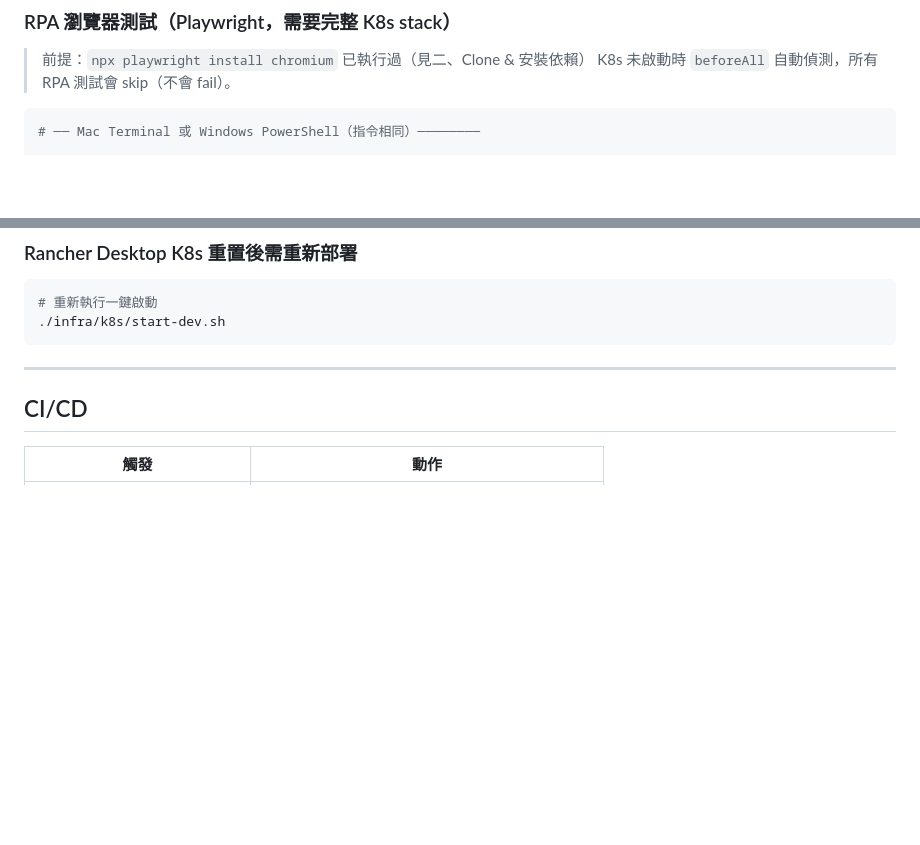
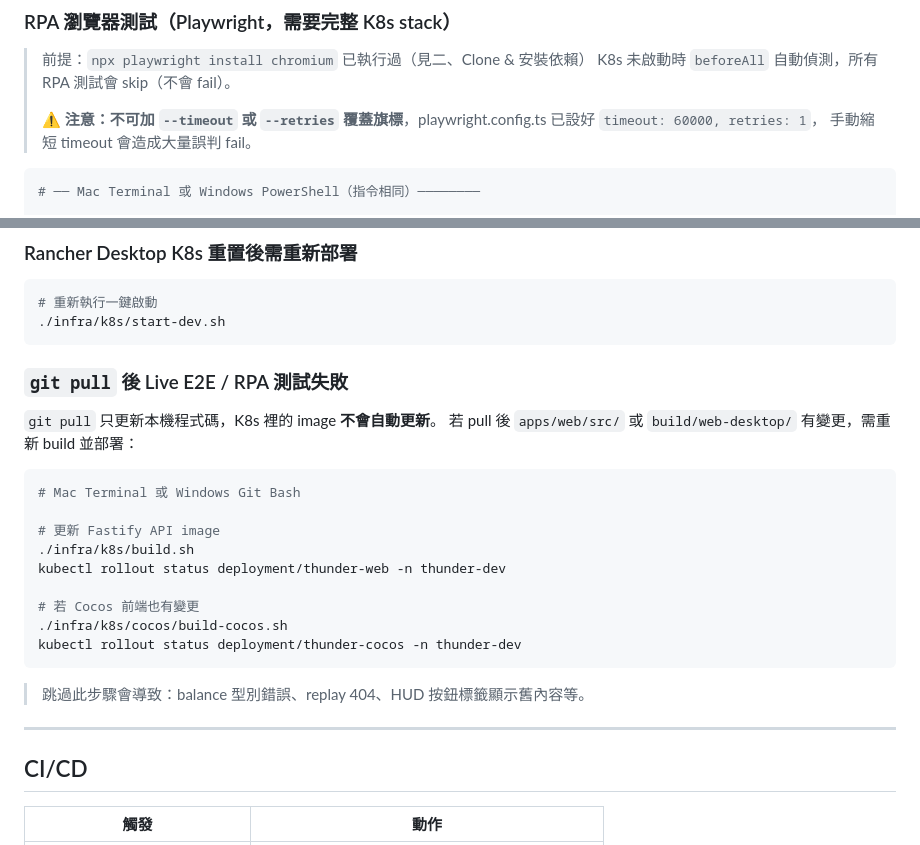
Before and after one commit to ibalasite/thunder-blessing-slot, a Markdown page: README.md, 2 parts joined by grey strips. Drawn GitHub-style; blank space fills up the shorter version.

Commit message:
docs: add Windows post-git-pull rebuild step and RPA timeout warning
- Warn that `npx playwright test` must NOT be run with --timeout/--retries
  override flags (causes mass false failures on Windows)
- Add FAQ entry: after git pull, rebuild K8s images for apps/web and cocos
  before running Live E2E / RPA tests, or tests will fail against stale images

Co-Authored-By: Claude Sonnet 4.6 <noreply@anthropic.com>

````diff
--- a/README.md
+++ b/README.md
@@ -410,6 +410,9 @@ npx jest tests/e2e/ --no-coverage
 
 > 前提：`npx playwright install chromium` 已執行過（見二、Clone & 安裝依賴）
 > K8s 未啟動時 `beforeAll` 自動偵測，所有 RPA 測試會 skip（不會 fail）。
+>
+> ⚠️ **注意：不可加 `--timeout` 或 `--retries` 覆蓋旗標**，playwright.config.ts 已設好 `timeout: 60000, retries: 1`，
+> 手動縮短 timeout 會造成大量誤判 fail。
 
 ```bash
 # ── Mac Terminal 或 Windows PowerShell（指令相同）────────
@@ -538,6 +541,25 @@ taskkill /PID <PID> /F
 ./infra/k8s/start-dev.sh
 ```
 
+### `git pull` 後 Live E2E / RPA 測試失敗
+
+`git pull` 只更新本機程式碼，K8s 裡的 image **不會自動更新**。
+若 pull 後 `apps/web/src/` 或 `build/web-desktop/` 有變更，需重新 build 並部署：
+
+```bash
+# Mac Terminal 或 Windows Git Bash
+
+# 更新 Fastify API image
+./infra/k8s/build.sh
+kubectl rollout status deployment/thunder-web -n thunder-dev
+
+# 若 Cocos 前端也有變更
+./infra/k8s/cocos/build-cocos.sh
+kubectl rollout status deployment/thunder-cocos -n thunder-dev
+```
+
+> 跳過此步驟會導致：balance 型別錯誤、replay 404、HUD 按鈕標籤顯示舊內容等。
+
 ---
 
 ## CI/CD
````
